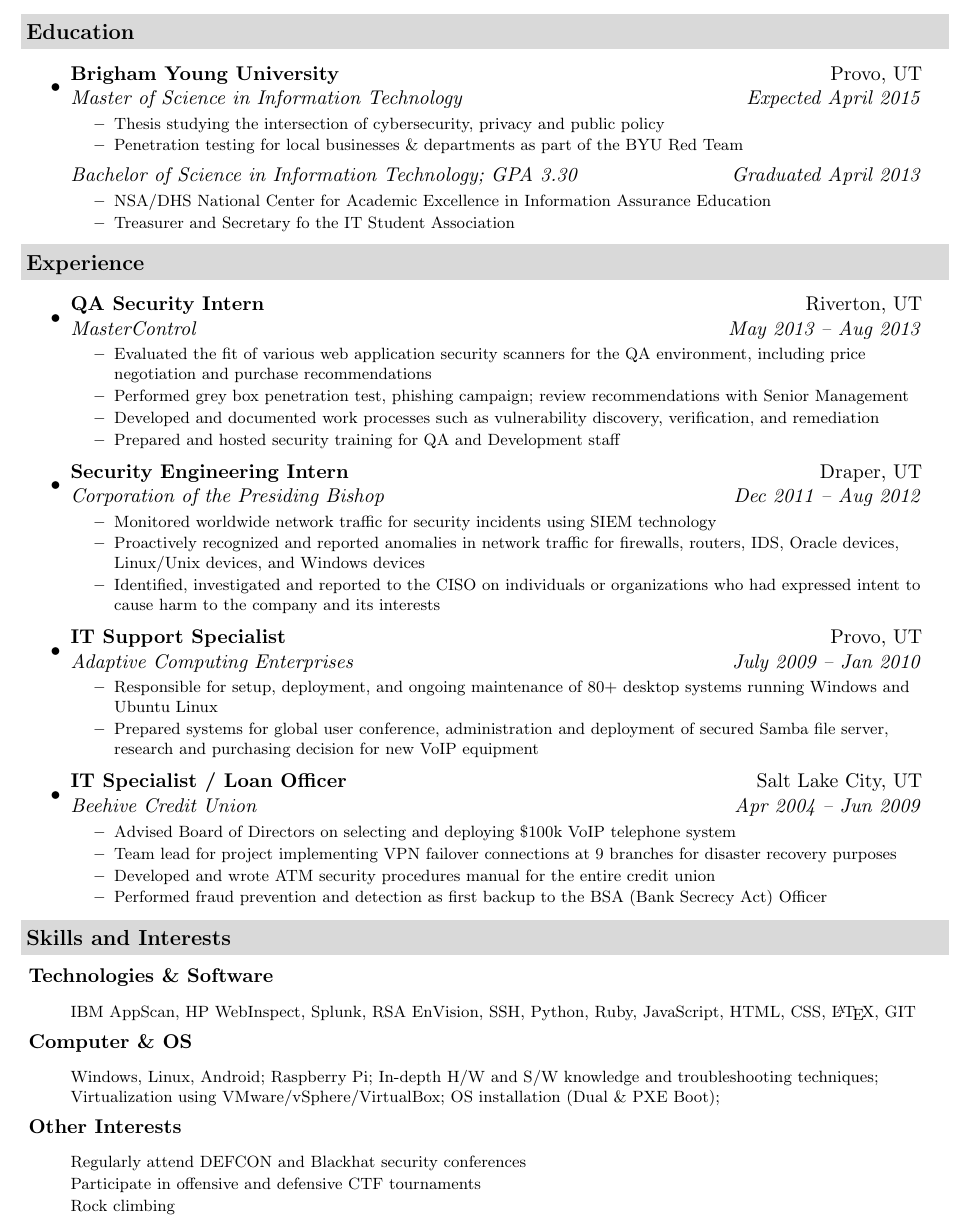
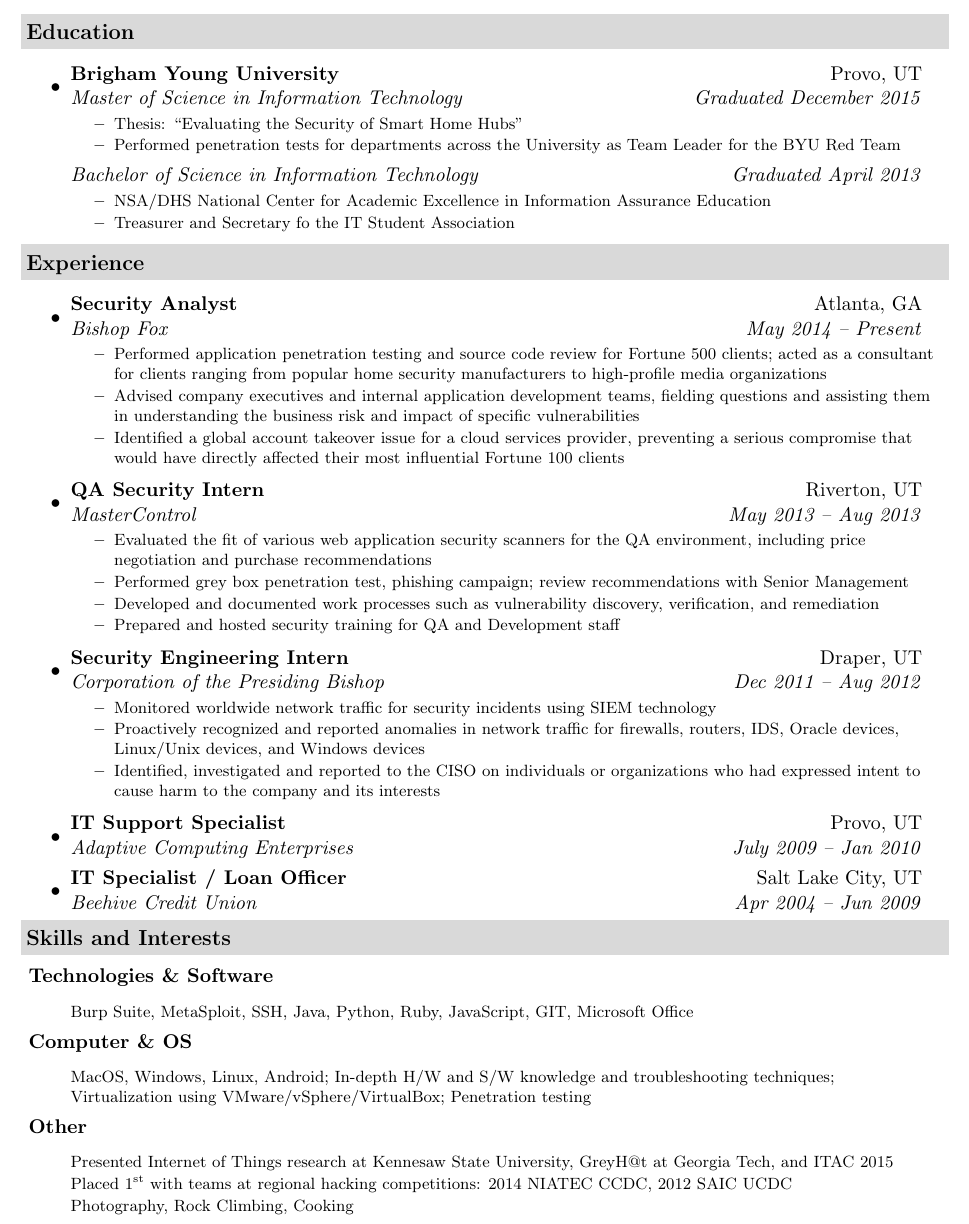
Before and after one commit to schristiaens/resume, a LaTeX CV (Steve Christiaens Resume.tex): part of the page, cut so that both start at the same text. Compiled offline with pdfLaTeX.

Commit message:
Dec 2016 updates
Updated with current position

```diff
--- a/Steve Christiaens Resume.tex
+++ b/Steve Christiaens Resume.tex
@@ -77,15 +77,15 @@
 \resheading{Education}
 	\begin{itemize}
 		\item
-			\ressubheading{\href{}{Brigham Young University}}{Provo, UT}{\href{}{Master of Science in Information Technology} \href{}{}}{Expected April 2015}
+			\ressubheading{\href{}{Brigham Young University}}{Provo, UT}{\href{}{Master of Science in Information Technology} \href{}{}}{Graduated December 2015}
 			{ \footnotesize
 				\begin{itemize}
-					\resitem{Thesis studying the intersection of cybersecurity, privacy and public policy}
-					\resitem{Penetration testing for local businesses \& departments as part of the BYU Red Team}
+					\resitem{Thesis: ``Evaluating the Security of Smart Home Hubs''}
+					\resitem{Performed penetration tests for departments across the University as Team Leader for the BYU Red Team}
 				\end{itemize}
 			}
 			\vspace{-15pt} % Moving up the line because no school is listed.
-			\ressubheading{\href{}{}}{}{\href{}{Bachelor of Science in Information Technology}; {GPA 3.30} \href{}{}}{Graduated April 2013}
+			\ressubheading{\href{}{}}{}{\href{}{Bachelor of Science in Information Technology}\href{}{}}{Graduated April 2013}
 				{ \footnotesize
 					\begin{itemize}
 						\resitem{NSA/DHS National Center for Academic Excellence in Information Assurance Education}
@@ -97,6 +97,15 @@
 %%%%%%%%%%%%%%%%%%%%%%
 \resheading{Experience}
 	\begin{itemize}
+	\item
+			\ressubheading{Security Analyst}{Atlanta, GA}{Bishop Fox}{May 2014 -- Present}
+			{ \footnotesize
+			\begin{itemize}
+				\resitem{Performed application penetration testing and source code review for Fortune 500 clients; acted as a consultant for clients ranging from popular home security manufacturers to high-profile media organizations}
+				\resitem{Advised company executives and internal application development teams, fielding questions and assisting them in understanding the business risk and impact of specific vulnerabilities}
+				\resitem{Identified a global account takeover issue for a cloud services provider, preventing a serious compromise that would have directly affected their most influential Fortune 100 clients}
+			\end{itemize}
+			}
 		\item
 			\ressubheading{\href{}{QA Security Intern}}{Riverton, UT}{MasterControl}{May 2013 -- Aug 2013}
 				{ \footnotesize
@@ -118,14 +127,17 @@
 				}
 		\item
 			\ressubheading{IT Support Specialist}{Provo, UT}{Adaptive Computing Enterprises}{July 2009 -- Jan 2010}
+\begin{comment}
 				{ \footnotesize
 				\begin{itemize}
 					\resitem{Responsible for setup, deployment, and ongoing maintenance of 80+ desktop systems running Windows and Ubuntu Linux}
 					\resitem{Prepared systems for global user conference, administration and deployment of secured Samba file server, research and purchasing decision for new VoIP equipment}
 				\end{itemize}
 				}
+\end{comment}
 		\item
 			\ressubheading{IT Specialist / Loan Officer}{Salt Lake City, UT}{Beehive Credit Union}{Apr 2004 -- Jun 2009}
+\begin{comment}
 				{ \footnotesize
 				\begin{itemize}
 					\resitem{Advised Board of Directors on selecting and deploying \$100k VoIP telephone system}
@@ -151,17 +164,17 @@
 	\begin{description}
 		\resitem[Technologies \& Software]\
 			\begin{list}{}{\leftmargin=0em \itemindent=0em \footnotesize}
-				\resitem {IBM AppScan, HP WebInspect, Splunk, RSA EnVision, SSH, Python, Ruby, JavaScript, HTML, CSS, \LaTeX, GIT}
+				\resitem {Burp Suite, MetaSploit, SSH, Java, Python, Ruby, JavaScript, GIT, Microsoft Office}
 			\end{list}
 		\resitem[Computer \& OS]\
 			\begin{list}{}{\leftmargin=0em \itemindent=0em \footnotesize}
-				\resitem {Windows, Linux, Android; Raspberry Pi; In-depth H/W and S/W knowledge and troubleshooting techniques;  Virtualization using VMware/vSphere/VirtualBox; OS installation (Dual \& PXE Boot);}\
+				\resitem {MacOS, Windows, Linux, Android; In-depth H/W and S/W knowledge and troubleshooting techniques;  Virtualization using VMware/vSphere/VirtualBox; Penetration testing}\
   			\end{list}
-		\resitem[Other Interests]\
+		\resitem[Other]\
 			\begin{list}{}{\leftmargin=0em \itemindent=0em \footnotesize}
-				\resitem{Regularly attend DEFCON and Blackhat security conferences}
-				\resitem{Participate in offensive and defensive CTF tournaments}
-				\resitem{Rock climbing}
+				\resitem{Presented Internet of Things research at Kennesaw State University, GreyH@t at Georgia Tech, and ITAC 2015}
+				\resitem{Placed 1\textsuperscript{st} with teams at regional hacking competitions: 2014 NIATEC CCDC, 2012 SAIC UCDC}
+				\resitem{Photography, Rock Climbing, Cooking}
   			\end{list}
 	\end{description} % End Skills list
 
```
Also changed, not shown: Steve Christiaens Resume.pdf, Steve Christiaens Resume.tex (26 more changed lines).
